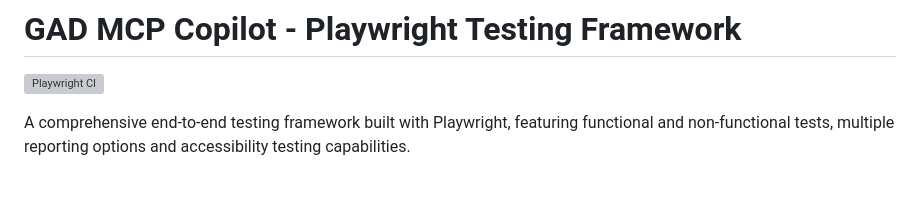
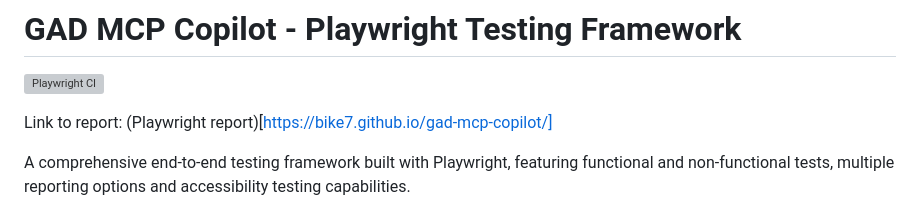
Before and after one commit to bike7/gad-mcp-copilot, a Markdown page: README.md, the part around the change. Rendered like a GitHub page; blank space fills up the shorter version; grey boxes are pictures that could not be loaded.

Commit message:
Update README with Playwright report link
Added link to Playwright report in README.

```diff
--- a/README.md
+++ b/README.md
@@ -3,6 +3,8 @@
 [![Playwright CI](https://github.com/bike7/gad-mcp-copilot/actions/workflows/playwright.yml/badge.svg)](
 https://github.com/bike7/gad-mcp-copilot/actions/workflows/playwright.yml
 )
+
+Link to report: (Playwright report)[https://bike7.github.io/gad-mcp-copilot/]
 
 A comprehensive end-to-end testing framework built with Playwright, featuring functional and non-functional tests, multiple reporting options and accessibility testing capabilities.
 
```
